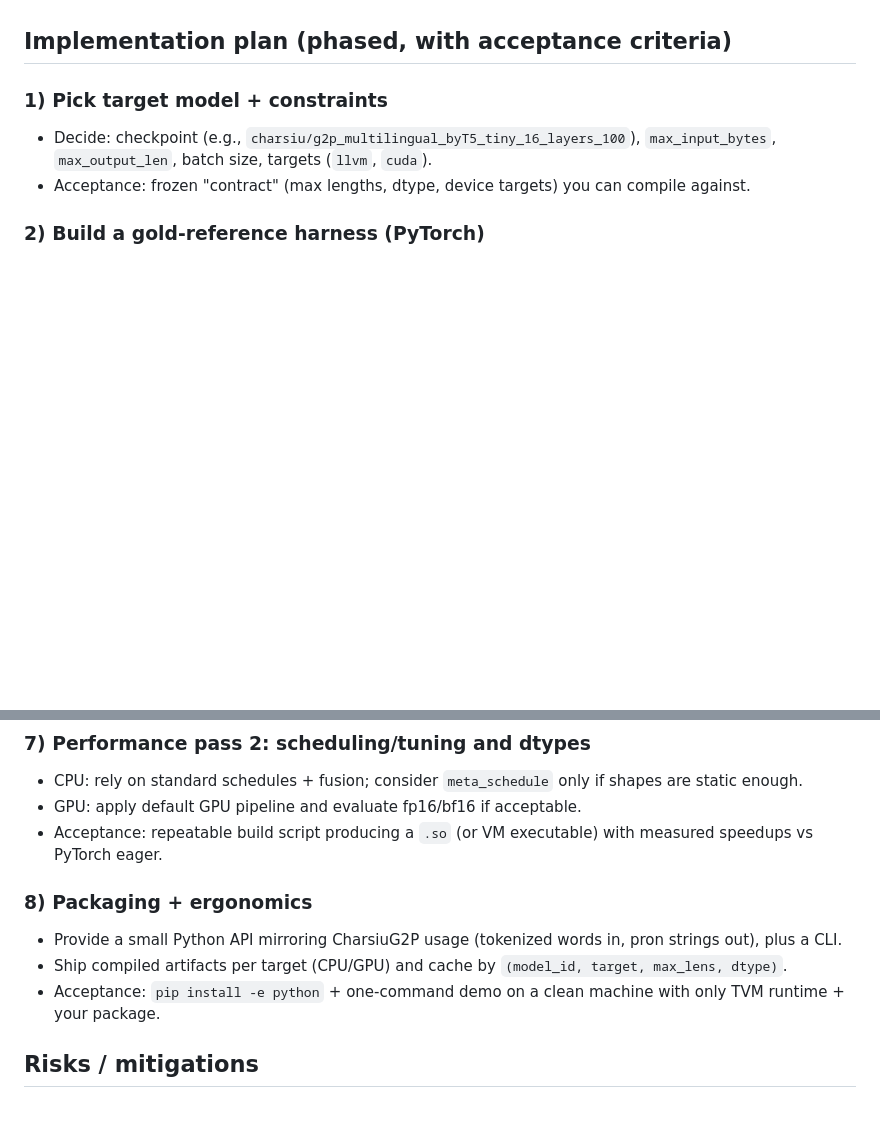
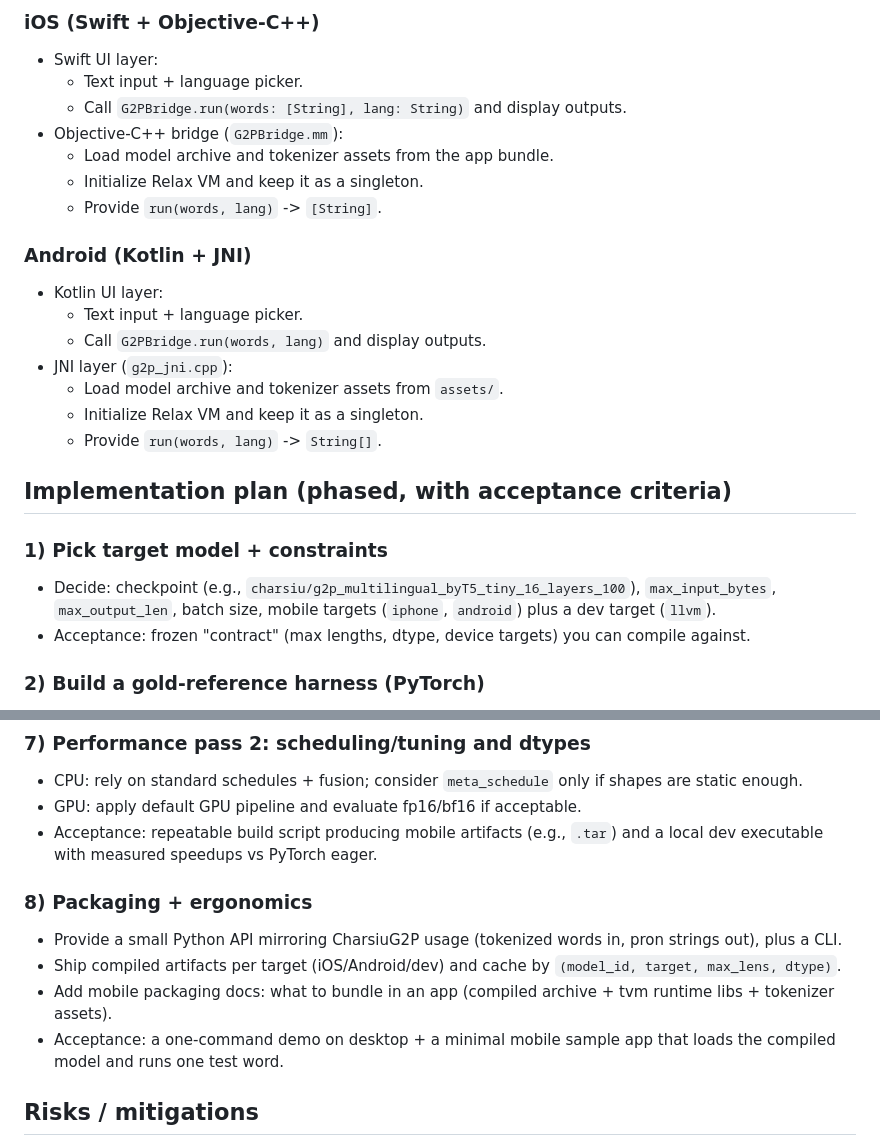
Before and after one commit to yunho-c/charsiug2p-tvm, a Markdown page: NOTES/CHARSIUG2P_TVM_PORTING_PLAN.md, 2 parts joined by grey strips. GitHub-like rendering; blank space fills up the shorter version.

Commit message:
docs/add agents instructions and mobile build checklist

```diff
--- a/NOTES/CHARSIUG2P_TVM_PORTING_PLAN.md
+++ b/NOTES/CHARSIUG2P_TVM_PORTING_PLAN.md
@@ -29,8 +94,28 @@ flowchart LR
+### iOS (Swift + Objective-C++)
+
+- Swift UI layer:
+  - Text input + language picker.
+  - Call `G2PBridge.run(words: [String], lang: String)` and display outputs.
+- Objective-C++ bridge (`G2PBridge.mm`):
+  - Load model archive and tokenizer assets from the app bundle.
+  - Initialize Relax VM and keep it as a singleton.
+  - Provide `run(words, lang)` -> `[String]`.
+
+### Android (Kotlin + JNI)
+
+- Kotlin UI layer:
+  - Text input + language picker.
+  - Call `G2PBridge.run(words, lang)` and display outputs.
+- JNI layer (`g2p_jni.cpp`):
+  - Load model archive and tokenizer assets from `assets/`.
+  - Initialize Relax VM and keep it as a singleton.
+  - Provide `run(words, lang)` -> `String[]`.
+
 ## Implementation plan (phased, with acceptance criteria)
 
 ### 1) Pick target model + constraints
 
-- Decide: checkpoint (e.g., `charsiu/g2p_multilingual_byT5_tiny_16_layers_100`), `max_input_bytes`, `max_output_len`, batch size, targets (`llvm`, `cuda`).
+- Decide: checkpoint (e.g., `charsiu/g2p_multilingual_byT5_tiny_16_layers_100`), `max_input_bytes`, `max_output_len`, batch size, mobile targets (`iphone`, `android`) plus a dev target (`llvm`).
 - Acceptance: frozen "contract" (max lengths, dtype, device targets) you can compile against.
 
 ### 2) Build a gold-reference harness (PyTorch)
@@ -70,13 +155,14 @@ flowchart LR
 
 - CPU: rely on standard schedules + fusion; consider `meta_schedule` only if shapes are static enough.
 - GPU: apply default GPU pipeline and evaluate fp16/bf16 if acceptable.
-- Acceptance: repeatable build script producing a `.so` (or VM executable) with measured speedups vs PyTorch eager.
+- Acceptance: repeatable build script producing mobile artifacts (e.g., `.tar`) and a local dev executable with measured speedups vs PyTorch eager.
 
 ### 8) Packaging + ergonomics
 
 - Provide a small Python API mirroring CharsiuG2P usage (tokenized words in, pron strings out), plus a CLI.
-- Ship compiled artifacts per target (CPU/GPU) and cache by `(model_id, target, max_lens, dtype)`.
-- Acceptance: `pip install -e python` + one-command demo on a clean machine with only TVM runtime + your package.
+- Ship compiled artifacts per target (iOS/Android/dev) and cache by `(model_id, target, max_lens, dtype)`.
+- Add mobile packaging docs: what to bundle in an app (compiled archive + tvm runtime libs + tokenizer assets).
+- Acceptance: a one-command demo on desktop + a minimal mobile sample app that loads the compiled model and runs one test word.
 
 ## Risks / mitigations
 
```
Also changed, not shown: other parts of NOTES/CHARSIUG2P_TVM_PORTING_PLAN.md (+65 -0 lines), AGENTS.md (added, +8 -0 lines).
